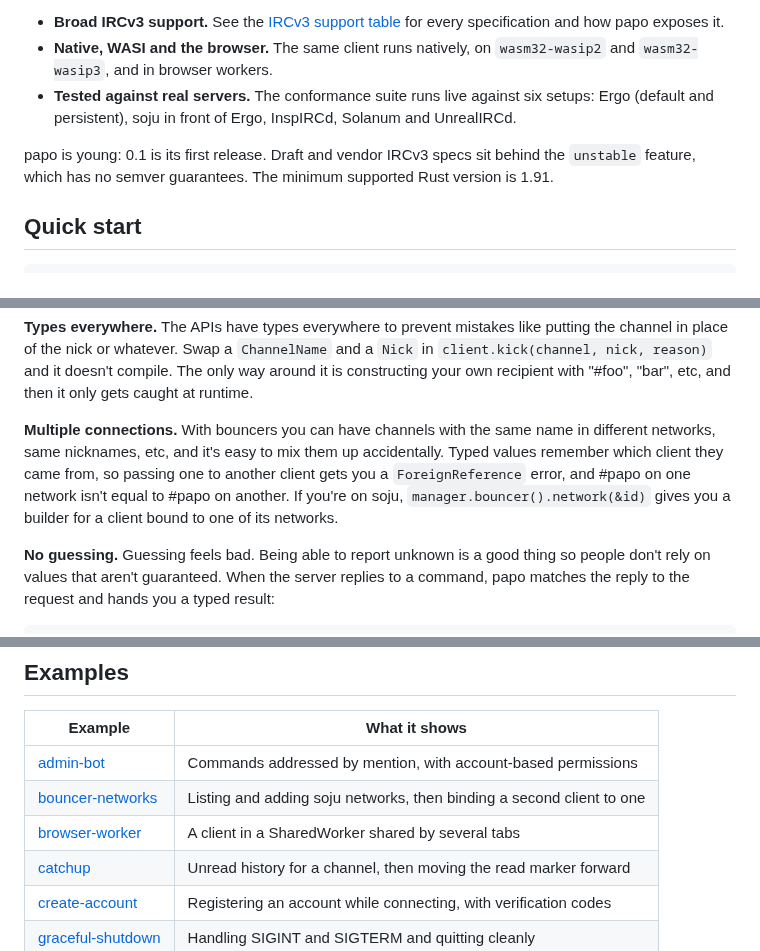
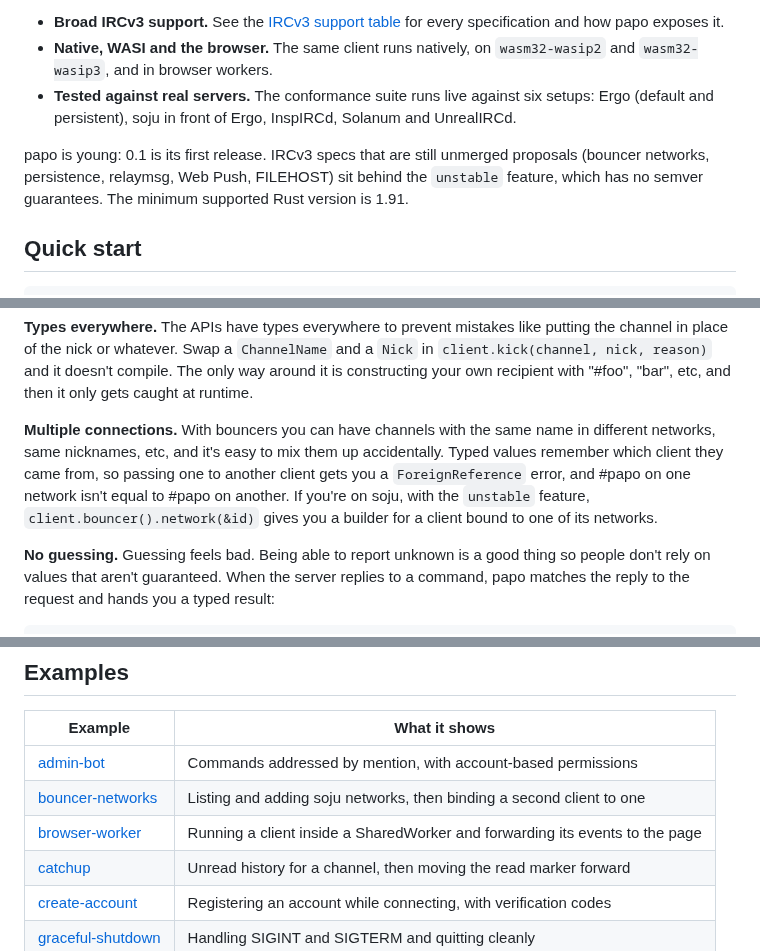
Before and after one commit to luizribeiro/papo, a Markdown page: README.md, 3 parts joined by grey strips. Rendered like a GitHub page.

Commit message:
docs(readme): correct feature and example descriptions

```diff
--- a/README.md
+++ b/README.md
@@ -11,8 +11,9 @@ apps actually do: replies, reactions, history, read markers, accounts.
 - **Tested against real servers.** The conformance suite runs live against six setups: Ergo
   (default and persistent), soju in front of Ergo, InspIRCd, Solanum and UnrealIRCd.
 
-papo is young: 0.1 is its first release. Draft and vendor IRCv3 specs sit behind the `unstable`
-feature, which has no semver guarantees. The minimum supported Rust version is 1.91.
+papo is young: 0.1 is its first release. IRCv3 specs that are still unmerged proposals (bouncer
+networks, persistence, relaymsg, Web Push, FILEHOST) sit behind the `unstable` feature, which has
+no semver guarantees. The minimum supported Rust version is 1.91.
 
 ## Quick start
 
@@ -53,7 +54,7 @@ It follows alice through nick changes, and if someone else takes her nick the se
 
 **Types everywhere.** The APIs have types everywhere to prevent mistakes like putting the channel in place of the nick or whatever. Swap a `ChannelName` and a `Nick` in `client.kick(channel, nick, reason)` and it doesn't compile. The only way around it is constructing your own recipient with "#foo", "bar", etc, and then it only gets caught at runtime.
 
-**Multiple connections.** With bouncers you can have channels with the same name in different networks, same nicknames, etc, and it's easy to mix them up accidentally. Typed values remember which client they came from, so passing one to another client gets you a `ForeignReference` error, and #papo on one network isn't equal to #papo on another. If you're on soju, `manager.bouncer().network(&id)` gives you a builder for a client bound to one of its networks.
+**Multiple connections.** With bouncers you can have channels with the same name in different networks, same nicknames, etc, and it's easy to mix them up accidentally. Typed values remember which client they came from, so passing one to another client gets you a `ForeignReference` error, and #papo on one network isn't equal to #papo on another. If you're on soju, with the `unstable` feature, `client.bouncer().network(&id)` gives you a builder for a client bound to one of its networks.
 
 **No guessing.** Guessing feels bad. Being able to report unknown is a good thing so people don't rely on values that aren't guaranteed. When the server replies to a command, papo matches the reply to the request and hands you a typed result:
 
@@ -69,7 +70,7 @@ So an account is `LoggedIn(name)`, `LoggedOut` or `Unknown`, since logged out an
 |---|---|
 | [admin-bot](examples/admin-bot) | Commands addressed by mention, with account-based permissions |
 | [bouncer-networks](examples/bouncer-networks) | Listing and adding soju networks, then binding a second client to one |
-| [browser-worker](examples/browser-worker) | A client in a SharedWorker shared by several tabs |
+| [browser-worker](examples/browser-worker) | Running a client inside a SharedWorker and forwarding its events to the page |
 | [catchup](examples/catchup) | Unread history for a channel, then moving the read marker forward |
 | [create-account](examples/create-account) | Registering an account while connecting, with verification codes |
 | [graceful-shutdown](examples/graceful-shutdown) | Handling SIGINT and SIGTERM and quitting cleanly |
```
Also changed, not shown: other parts of README.md (+1 -1 lines).
